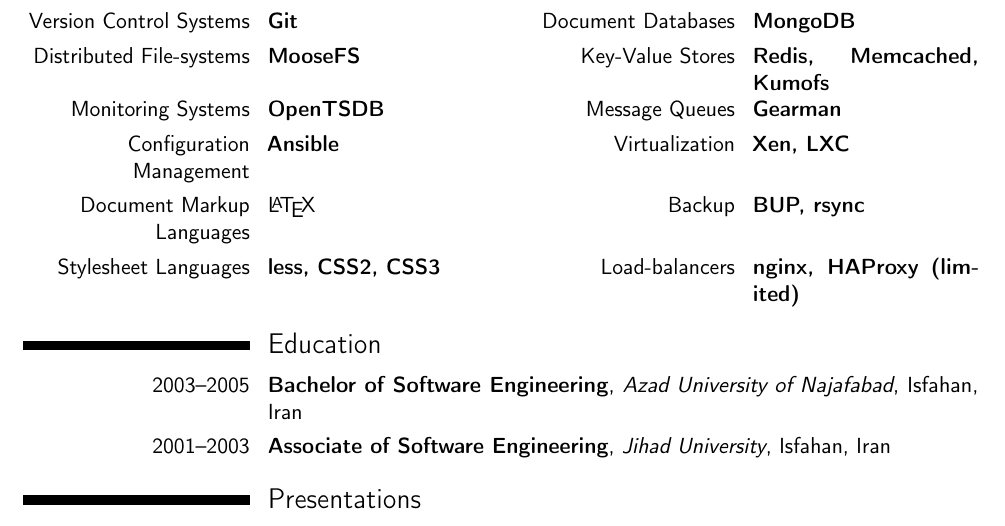
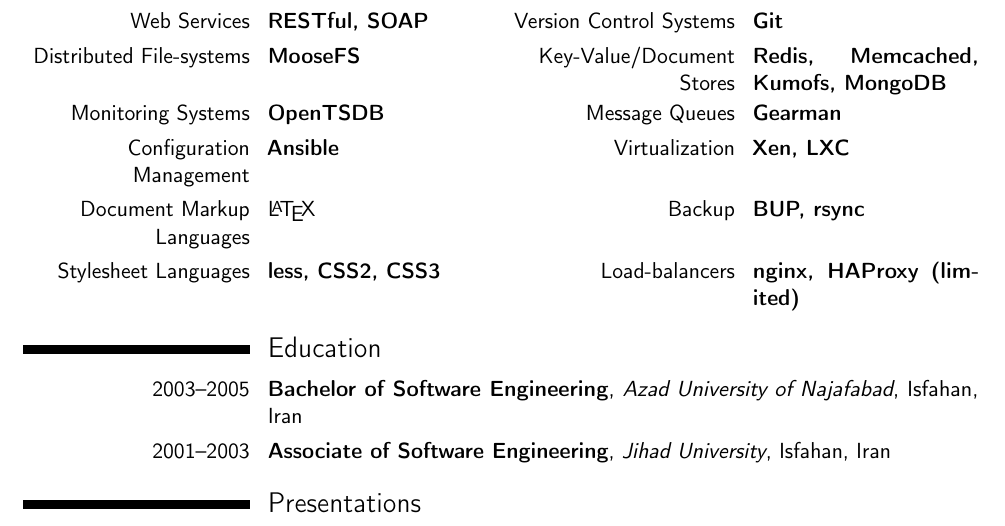
Before and after one commit to armen/cv, a LaTeX CV (resume.tex): part of page 2 of 2, cut so that both start at the same text. Compiled offline with pdfLaTeX.

Commit message:
Moved MongoDB, added RESTful and SOAP

```diff
--- a/resume.tex
+++ b/resume.tex
@@ -68,8 +68,8 @@
 \cvitem{Programming/Scripting Languages}{\textbf{Go} 1 Year, \textbf{PHP} 7 Years, \textbf{Bash} 3 Years}{}{}
 \cvdoubleitem{Server Administration}{\textbf{GNU/Linux, MySQL, Apache, nginx}}{Javascript Frameworks}{\textbf{jQuery}}
 \cvdoubleitem{Web Application Frameworks}{\textbf{Slim, Silex, Kohana}}{Template Engines}{\textbf{Twig, Mustache}}
-\cvdoubleitem{Version Control Systems}{\textbf{Git}}{Document Databases}{\textbf{MongoDB}}
-\cvdoubleitem{Distributed File-systems}{\textbf{MooseFS}}{Key-Value Stores}{\textbf{Redis, Memcached, Kumofs}}
+\cvdoubleitem{Web Services}{\textbf{RESTful, SOAP}}{Version Control Systems}{\textbf{Git}}
+\cvdoubleitem{Distributed File-systems}{\textbf{MooseFS}}{Key-Value/Document Stores}{\textbf{Redis, Memcached, Kumofs, MongoDB}}
 \cvdoubleitem{Monitoring Systems}{\textbf{OpenTSDB}}{Message Queues}{\textbf{Gearman}}
 \cvdoubleitem{Configuration Management}{\textbf{Ansible}}{Virtualization}{\textbf{Xen, LXC}}
 \cvdoubleitem{Document Markup Languages}{\LaTeX{}}{Backup}{\textbf{BUP, rsync}}
```
